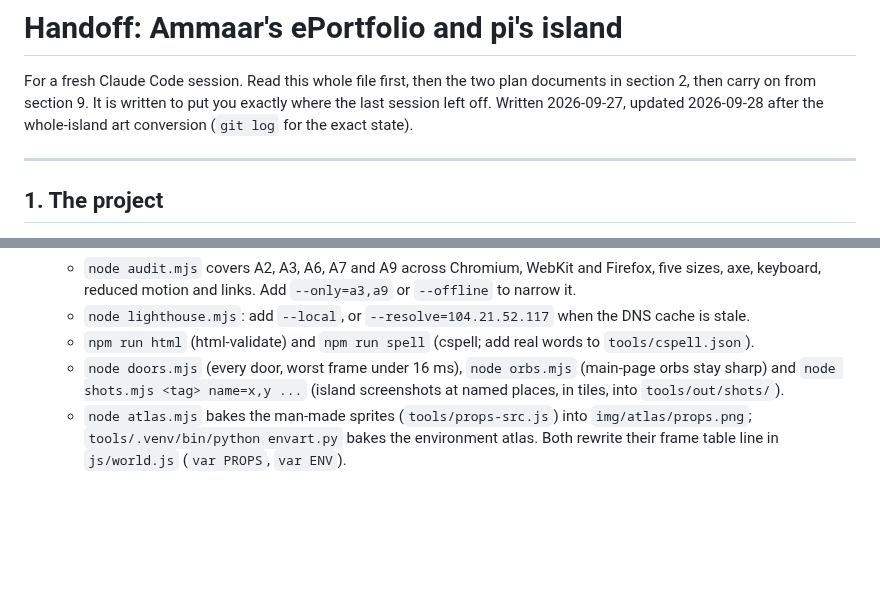
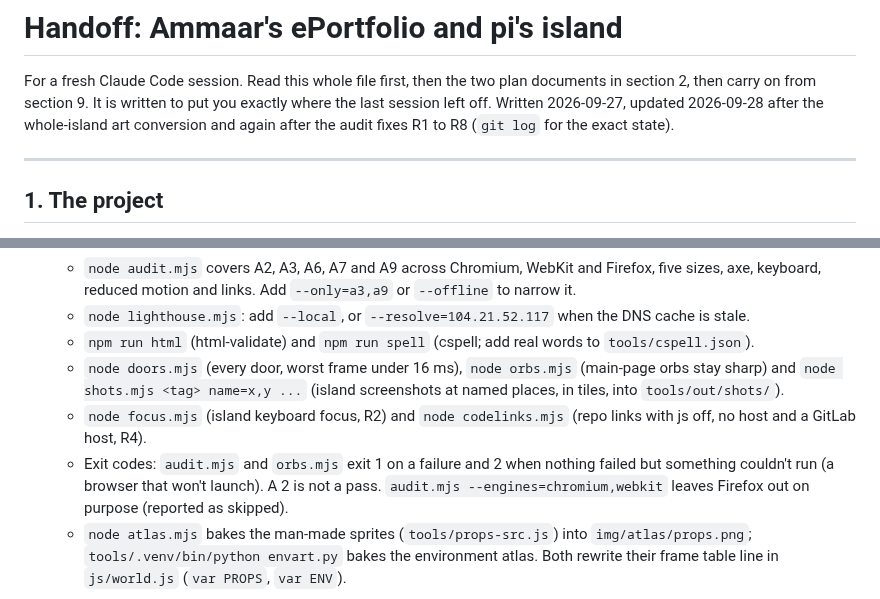
Before and after one commit to ammaarrehman/ammaarrehman.github.io, a Markdown page: handoff.md, 2 parts joined by grey strips. Drawn GitHub-style; blank space fills up the shorter version.

```diff
--- a/handoff.md
+++ b/handoff.md
@@ -2,7 +2,7 @@
 
 For a fresh Claude Code session. Read this whole file first, then the two plan documents in section 2,
 then carry on from section 9. It is written to put you exactly where the last session left off.
-Written 2026-09-27, updated 2026-09-28 after the whole-island art conversion (`git log` for the exact state).
+Written 2026-09-27, updated 2026-09-28 after the whole-island art conversion and again after the audit fixes R1 to R8 (`git log` for the exact state).
 
 ---
 
@@ -124,6 +124,8 @@ ship them, never commit them, and never name their sources anywhere in the site
   - `node lighthouse.mjs`: add `--local`, or `--resolve=104.21.52.117` when the DNS cache is stale.
   - `npm run html` (html-validate) and `npm run spell` (cspell; add real words to `tools/cspell.json`).
   - `node doors.mjs` (every door, worst frame under 16 ms), `node orbs.mjs` (main-page orbs stay sharp) and `node shots.mjs <tag> name=x,y ...` (island screenshots at named places, in tiles, into `tools/out/shots/`).
+  - `node focus.mjs` (island keyboard focus, R2) and `node codelinks.mjs` (repo links with js off, no host and a GitLab host, R4).
+  - Exit codes: `audit.mjs` and `orbs.mjs` exit 1 on a failure and 2 when nothing failed but something couldn't run (a browser that won't launch). A 2 is not a pass. `audit.mjs --engines=chromium,webkit` leaves Firefox out on purpose (reported as skipped).
   - `node atlas.mjs` bakes the man-made sprites (`tools/props-src.js`) into `img/atlas/props.png`; `tools/.venv/bin/python envart.py` bakes the environment atlas. Both rewrite their frame table line in `js/world.js` (`var PROPS`, `var ENV`).
 - **Environment quirks:**
   - Playwright browsers must run **outside the command sandbox** (`dangerouslyDisableSandbox: true`); WebKit and Chromium then work.
```
Also changed, not shown: other parts of handoff.md (+18 -3 lines), AUDIT.md (+2 -2 lines), docs/audit-2026-09-28.md (+16 -1 lines).
